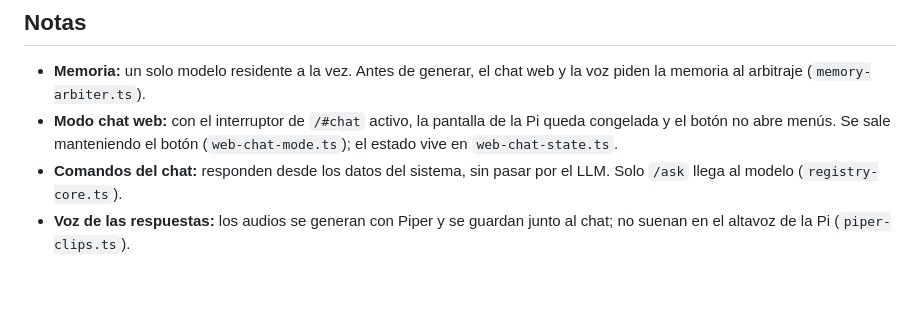
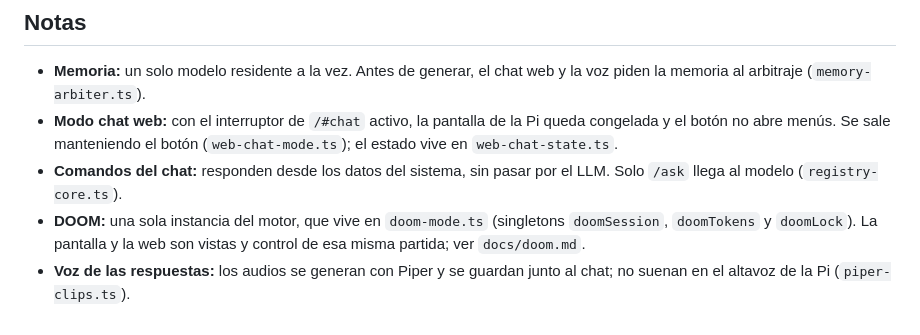
Before and after one commit to mrebola/akbal-pi, a Markdown page: docs/arquitectura.md, the part around one of its changes. Drawn GitHub-style; blank space fills up the shorter version.

Commit message:
docs(doom): documentación, diagrama y estado del spec
Co-Authored-By: Claude Sonnet 5 <noreply@anthropic.com>

```diff
--- a/docs/arquitectura.md
+++ b/docs/arquitectura.md
@@ -142,5 +162,8 @@ class node_gps,node_music,node_person,node_externalai,node_radiohardware toneInd
   (`web-chat-mode.ts`); el estado vive en `web-chat-state.ts`.
 - **Comandos del chat:** responden desde los datos del sistema, sin pasar por el
   LLM. Solo `/ask` llega al modelo (`registry-core.ts`).
+- **DOOM:** una sola instancia del motor, que vive en `doom-mode.ts` (singletons
+  `doomSession`, `doomTokens` y `doomLock`). La pantalla y la web son vistas y
+  control de esa misma partida; ver `docs/doom.md`.
 - **Voz de las respuestas:** los audios se generan con Piper y se guardan junto al
   chat; no suenan en el altavoz de la Pi (`piper-clips.ts`).
```
Also changed, not shown: other parts of docs/arquitectura.md (+20 -0 lines), docs/doom.md (added, +110 -0 lines), 1 other file.
